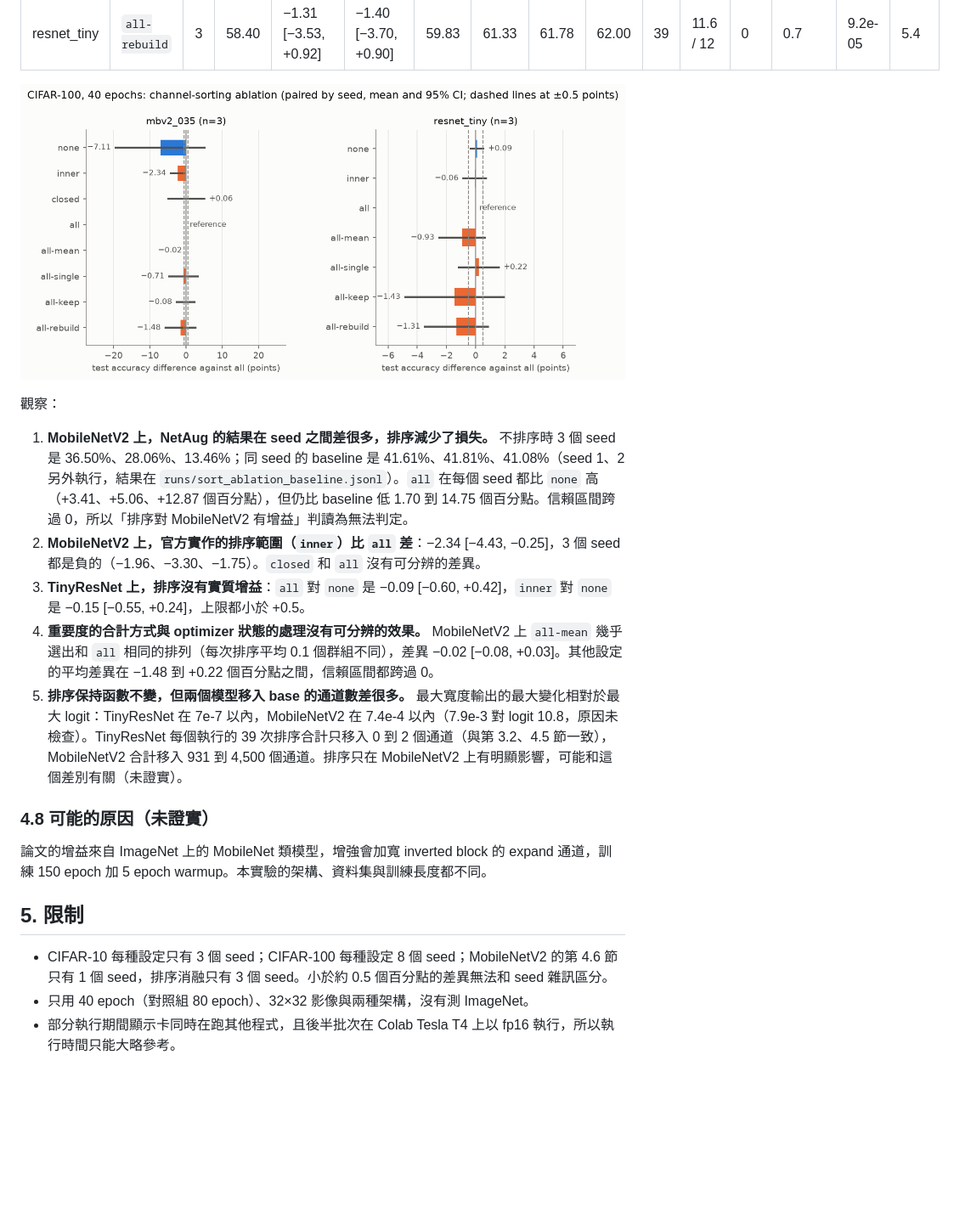
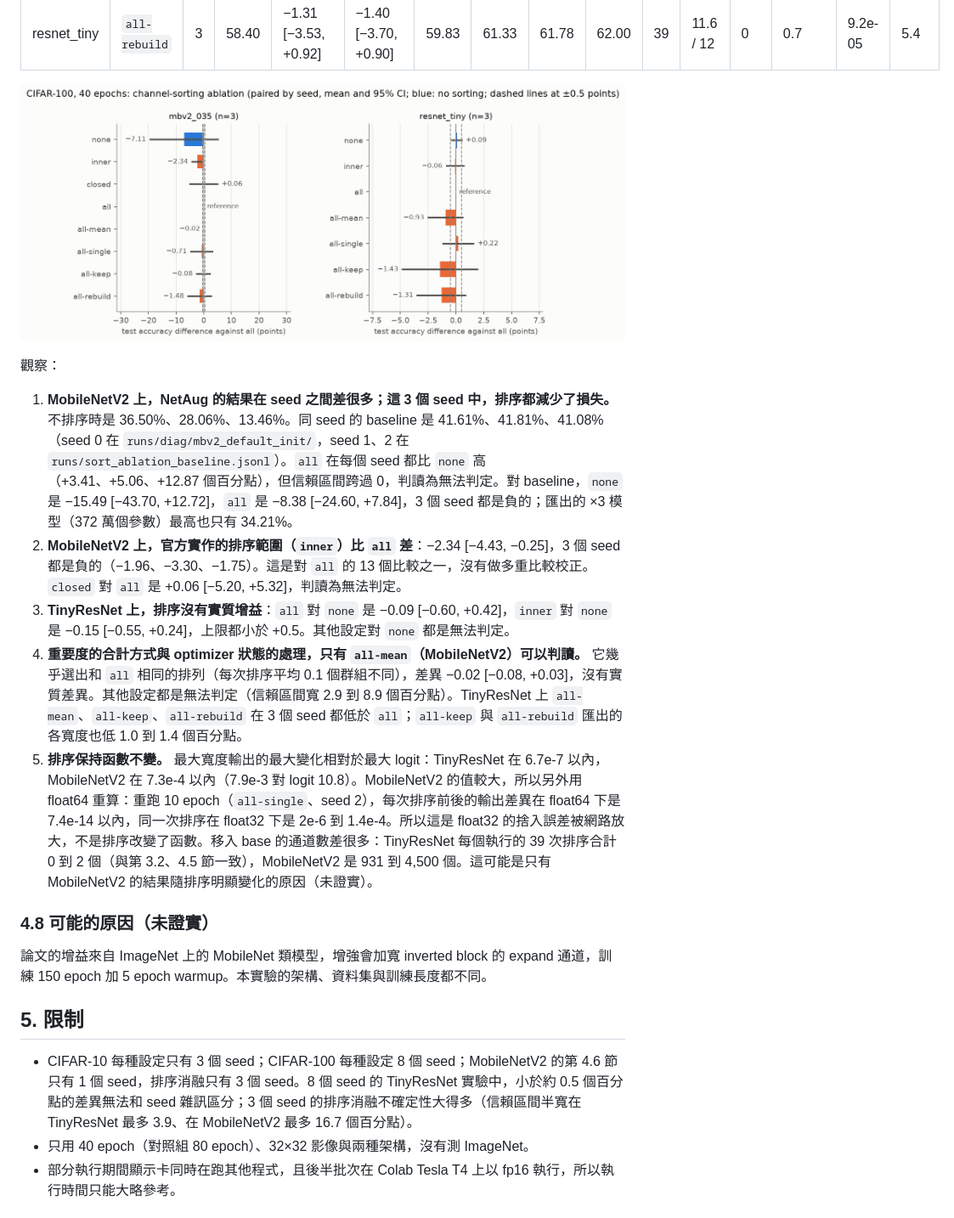
Before and after one commit to YuMingCorn/torchnetaug, a Markdown page: docs/experiments.md, the part around one of its changes. Shown at 85% size. GitHub-like rendering; pictures changed too: docs/figures/sort_ablation.png; blank space fills up the shorter version.

```diff
--- a/docs/experiments.md
+++ b/docs/experiments.md
@@ -206,11 +206,11 @@ CIFAR-100，40 epoch，seed 0, 1, 2。
 
 觀察：
 
-1. **MobileNetV2 上，NetAug 的結果在 seed 之間差很多，排序減少了損失。** 不排序時 3 個 seed 是 36.50%、28.06%、13.46%；同 seed 的 baseline 是 41.61%、41.81%、41.08%（seed 1、2 另外執行，結果在 `runs/sort_ablation_baseline.jsonl`）。`all` 在每個 seed 都比 `none` 高（+3.41、+5.06、+12.87 個百分點），但仍比 baseline 低 1.70 到 14.75 個百分點。信賴區間跨過 0，所以「排序對 MobileNetV2 有增益」判讀為無法判定。
-2. **MobileNetV2 上，官方實作的排序範圍（`inner`）比 `all` 差**：−2.34 [−4.43, −0.25]，3 個 seed 都是負的（−1.96、−3.30、−1.75）。`closed` 和 `all` 沒有可分辨的差異。
-3. **TinyResNet 上，排序沒有實質增益**：`all` 對 `none` 是 −0.09 [−0.60, +0.42]，`inner` 對 `none` 是 −0.15 [−0.55, +0.24]，上限都小於 +0.5。
-4. **重要度的合計方式與 optimizer 狀態的處理沒有可分辨的效果。** MobileNetV2 上 `all-mean` 幾乎選出和 `all` 相同的排列（每次排序平均 0.1 個群組不同），差異 −0.02 [−0.08, +0.03]。其他設定的平均差異在 −1.48 到 +0.22 個百分點之間，信賴區間都跨過 0。
-5. **排序保持函數不變，但兩個模型移入 base 的通道數差很多。** 最大寬度輸出的最大變化相對於最大 logit：TinyResNet 在 7e-7 以內，MobileNetV2 在 7.4e-4 以內（7.9e-3 對 logit 10.8，原因未檢查）。TinyResNet 每個執行的 39 次排序合計只移入 0 到 2 個通道（與第 3.2、4.5 節一致），MobileNetV2 合計移入 931 到 4,500 個通道。排序只在 MobileNetV2 上有明顯影響，可能和這個差別有關（未證實）。
+1. **MobileNetV2 上，NetAug 的結果在 seed 之間差很多；這 3 個 seed 中，排序都減少了損失。** 不排序時是 36.50%、28.06%、13.46%。同 seed 的 baseline 是 41.61%、41.81%、41.08%（seed 0 在 `runs/diag/mbv2_default_init/`，seed 1、2 在 `runs/sort_ablation_baseline.jsonl`）。`all` 在每個 seed 都比 `none` 高（+3.41、+5.06、+12.87 個百分點），但信賴區間跨過 0，判讀為無法判定。對 baseline，`none` 是 −15.49 [−43.70, +12.72]，`all` 是 −8.38 [−24.60, +7.84]，3 個 seed 都是負的；匯出的 ×3 模型（372 萬個參數）最高也只有 34.21%。
+2. **MobileNetV2 上，官方實作的排序範圍（`inner`）比 `all` 差**：−2.34 [−4.43, −0.25]，3 個 seed 都是負的（−1.96、−3.30、−1.75）。這是對 `all` 的 13 個比較之一，沒有做多重比較校正。`closed` 對 `all` 是 +0.06 [−5.20, +5.32]，判讀為無法判定。
+3. **TinyResNet 上，排序沒有實質增益**：`all` 對 `none` 是 −0.09 [−0.60, +0.42]，`inner` 對 `none` 是 −0.15 [−0.55, +0.24]，上限都小於 +0.5。其他設定對 `none` 都是無法判定。
+4. **重要度的合計方式與 optimizer 狀態的處理，只有 `all-mean`（MobileNetV2）可以判讀。** 它幾乎選出和 `all` 相同的排列（每次排序平均 0.1 個群組不同），差異 −0.02 [−0.08, +0.03]，沒有實質差異。其他設定都是無法判定（信賴區間寬 2.9 到 8.9 個百分點）。TinyResNet 上 `all-mean`、`all-keep`、`all-rebuild` 在 3 個 seed 都低於 `all`；`all-keep` 與 `all-rebuild` 匯出的各寬度也低 1.0 到 1.4 個百分點。
+5. **排序保持函數不變。** 最大寬度輸出的最大變化相對於最大 logit：TinyResNet 在 6.7e-7 以內，MobileNetV2 在 7.3e-4 以內（7.9e-3 對 logit 10.8）。MobileNetV2 的值較大，所以另外用 float64 重算：重跑 10 epoch（`all-single`、seed 2），每次排序前後的輸出差異在 float64 下是 7.4e-14 以內，同一次排序在 float32 下是 2e-6 到 1.4e-4。所以這是 float32 的捨入誤差被網路放大，不是排序改變了函數。移入 base 的通道數差很多：TinyResNet 每個執行的 39 次排序合計 0 到 2 個（與第 3.2、4.5 節一致），MobileNetV2 是 931 到 4,500 個。這可能是只有 MobileNetV2 的結果隨排序明顯變化的原因（未證實）。
 
 ### 4.8 可能的原因（未證實）
 
@@ -218,7 +218,7 @@ CIFAR-100，40 epoch，seed 0, 1, 2。
 
 ## 5. 限制
 
-- CIFAR-10 每種設定只有 3 個 seed；CIFAR-100 每種設定 8 個 seed；MobileNetV2 的第 4.6 節只有 1 個 seed，排序消融只有 3 個 seed。小於約 0.5 個百分點的差異無法和 seed 雜訊區分。
+- CIFAR-10 每種設定只有 3 個 seed；CIFAR-100 每種設定 8 個 seed；MobileNetV2 的第 4.6 節只有 1 個 seed，排序消融只有 3 個 seed。8 個 seed 的 TinyResNet 實驗中，小於約 0.5 個百分點的差異無法和 seed 雜訊區分；3 個 seed 的排序消融不確定性大得多（信賴區間半寬在 TinyResNet 最多 3.9、在 MobileNetV2 最多 16.7 個百分點）。
 - 只用 40 epoch（對照組 80 epoch）、32×32 影像與兩種架構，沒有測 ImageNet。
 - 部分執行期間顯示卡同時在跑其他程式，且後半批次在 Colab Tesla T4 上以 fp16 執行，所以執行時間只能大略參考。
 
```
Also changed, not shown: other parts of docs/experiments.md (+1 -1 lines), docs/experiments.en.md (+7 -7 lines), 1 other file.
